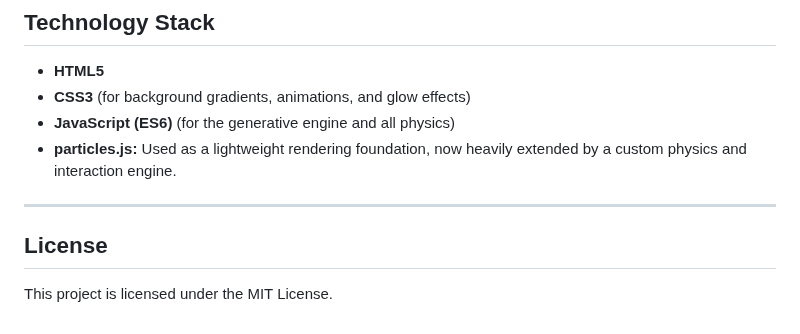
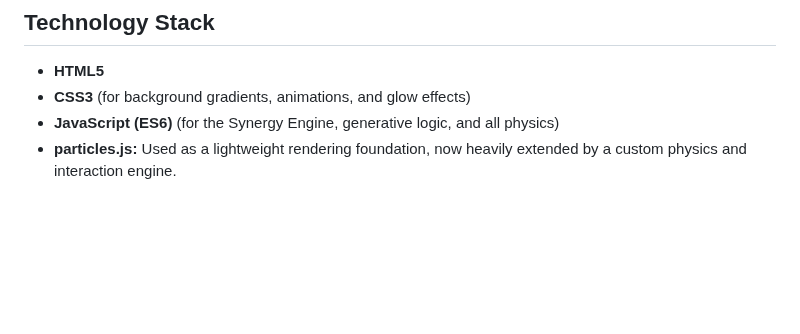
Before and after one commit to NDevTK/Dynamic-Random, a Markdown page: README.md, the part around one of its changes. Rendered like a GitHub page; blank space fills up the shorter version.

```diff
--- a/README.md
+++ b/README.md
@@ -59,11 +71,5 @@ This project is entirely self-contained.
 
 *   **HTML5**
 *   **CSS3** (for background gradients, animations, and glow effects)
-*   **JavaScript (ES6)** (for the generative engine and all physics)
+*   **JavaScript (ES6)** (for the Synergy Engine, generative logic, and all physics)
 *   **particles.js:** Used as a lightweight rendering foundation, now heavily extended by a custom physics and interaction engine.
-
----
-
-## License
-
-This project is licensed under the MIT License.
```
Also changed, not shown: other parts of README.md (+35 -23 lines).
